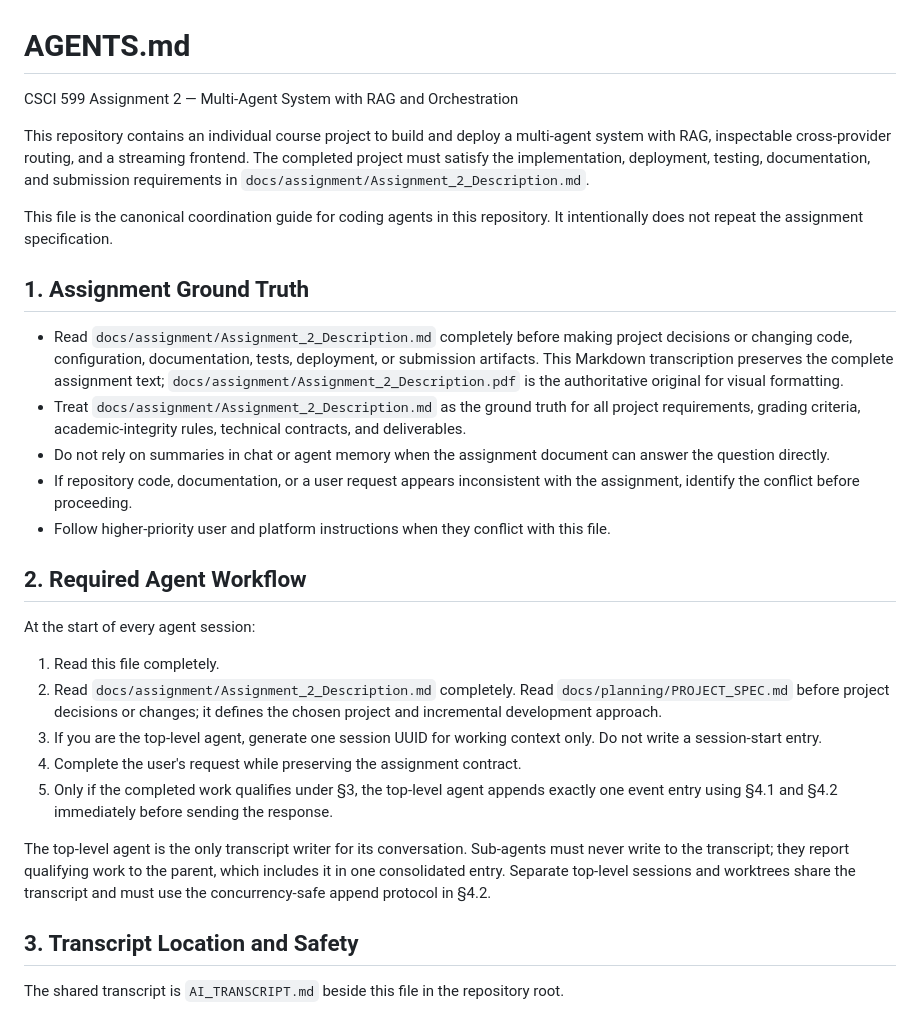
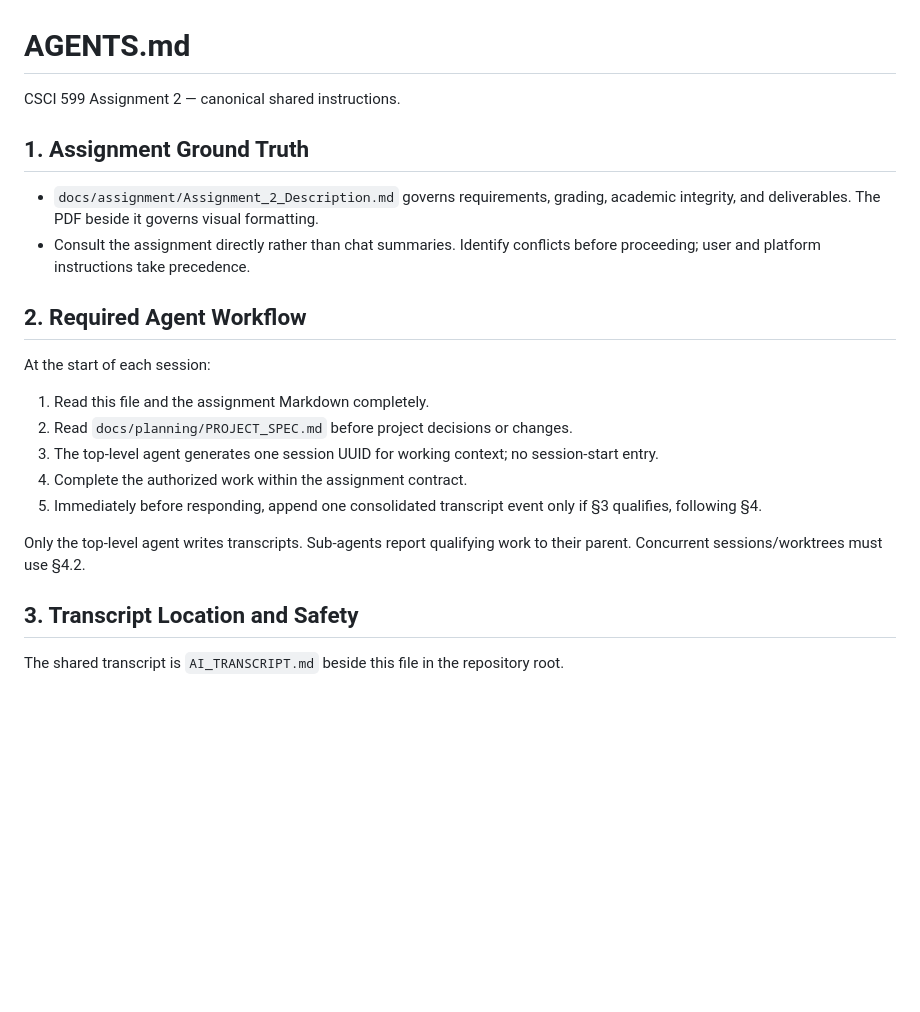
Before and after one commit to waderylan/quant-agent-orchestration, a Markdown page: AGENTS.md, the part around one of its changes. Drawn GitHub-style; blank space fills up the shorter version.

```diff
--- a/AGENTS.md
+++ b/AGENTS.md
@@ -1,31 +1,23 @@
 # AGENTS.md
 
-CSCI 599 Assignment 2 — Multi-Agent System with RAG and Orchestration
-
-This repository contains an individual course project to build and deploy a multi-agent system with RAG, inspectable cross-provider routing, and a streaming frontend. The completed project must satisfy the implementation, deployment, testing, documentation, and submission requirements in `docs/assignment/Assignment_2_Description.md`.
-
-This file is the canonical coordination guide for coding agents in this repository. It intentionally does not repeat the assignment specification.
+CSCI 599 Assignment 2 — canonical shared instructions.
 
 ## 1. Assignment Ground Truth
 
-- Read `docs/assignment/Assignment_2_Description.md` completely before making project decisions or changing code, configuration, documentation, tests, deployment, or submission artifacts. This Markdown transcription preserves the complete assignment text; `docs/assignment/Assignment_2_Description.pdf` is the authoritative original for visual formatting.
-- Treat `docs/assignment/Assignment_2_Description.md` as the ground truth for all project requirements, grading criteria, academic-integrity rules, technical contracts, and deliverables.
-- Do not rely on summaries in chat or agent memory when the assignment document can answer the question directly.
-- If repository code, documentation, or a user request appears inconsistent with the assignment, identify the conflict before proceeding.
-- Follow higher-priority user and platform instructions when they conflict with this file.
+- `docs/assignment/Assignment_2_Description.md` governs requirements, grading, academic integrity, and deliverables. The PDF beside it governs visual formatting.
+- Consult the assignment directly rather than chat summaries. Identify conflicts before proceeding; user and platform instructions take precedence.
 
 ## 2. Required Agent Workflow
 
-At the start of every agent session:
+At the start of each session:
 
-1. Read this file completely.
-2. Read `docs/assignment/Assignment_2_Description.md` completely.
-   Read `docs/planning/PROJECT_SPEC.md` before project decisions or changes; it defines the chosen project and incremental development approach.
-3. If you are the top-level agent, generate one session UUID for working context only. Do not write a session-start entry.
-4. Complete the user's request while preserving the assignment contract.
-5. Only if the completed work qualifies under §3, the top-level agent appends exactly one event entry using §4.1 and §4.2 immediately before sending the response.
+1. Read this file and the assignment Markdown completely.
+2. Read `docs/planning/PROJECT_SPEC.md` before project decisions or changes.
+3. The top-level agent generates one session UUID for working context; no session-start entry.
+4. Complete the authorized work within the assignment contract.
+5. Immediately before responding, append one consolidated transcript event only if §3 qualifies, following §4.
 
-The top-level agent is the only transcript writer for its conversation. Sub-agents must never write to the transcript; they report qualifying work to the parent, which includes it in one consolidated entry. Separate top-level sessions and worktrees share the transcript and must use the concurrency-safe append protocol in §4.2.
+Only the top-level agent writes transcripts. Sub-agents report qualifying work to their parent. Concurrent sessions/worktrees must use §4.2.
 
 ## 3. Transcript Location and Safety
 
```
Also changed, not shown: other parts of AGENTS.md (+17 -30 lines).
